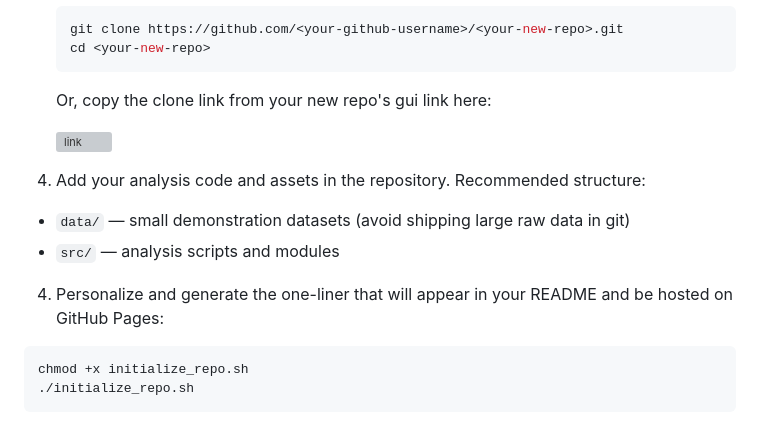
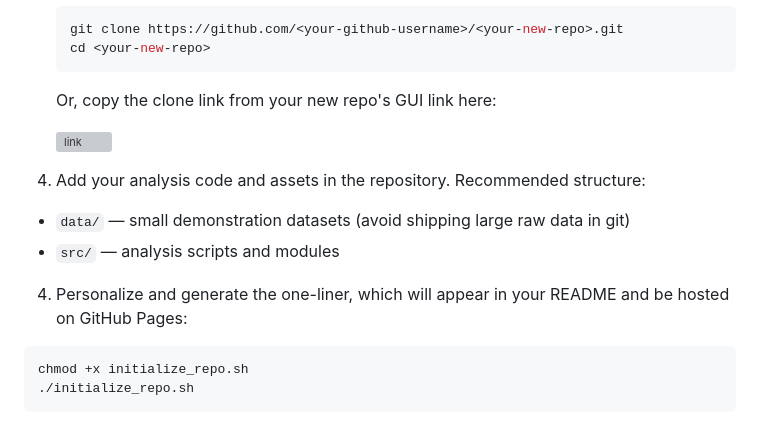
Before and after one commit to sansseriff/single-stage-to-jupyter, a Markdown page: README.md, the part around one of its changes. Drawn GitHub-style; grey boxes are pictures that could not be loaded.

````diff
--- a/README.md
+++ b/README.md
@@ -35,7 +39,7 @@ Follow these steps to create your own one-line-downloadable analysis repository
    cd <your-new-repo>
    ```
 
-   Or, copy the clone link from your new repo's gui link here:
+   Or, copy the clone link from your new repo's GUI link here:
 
    ![link](./dl-util/template_images/repo-link.png)
 
@@ -44,7 +48,7 @@ Follow these steps to create your own one-line-downloadable analysis repository
 - `data/` — small demonstration datasets (avoid shipping large raw data in git)
 - `src/` — analysis scripts and modules
 
-4. Personalize and generate the one-liner that will appear in your README and be hosted on GitHub Pages:
+4. Personalize and generate the one-liner, which will appear in your README and be hosted on GitHub Pages:
 
 ```zsh
 chmod +x initialize_repo.sh
````
Also changed, not shown: other parts of README.md (+23 -14 lines).
